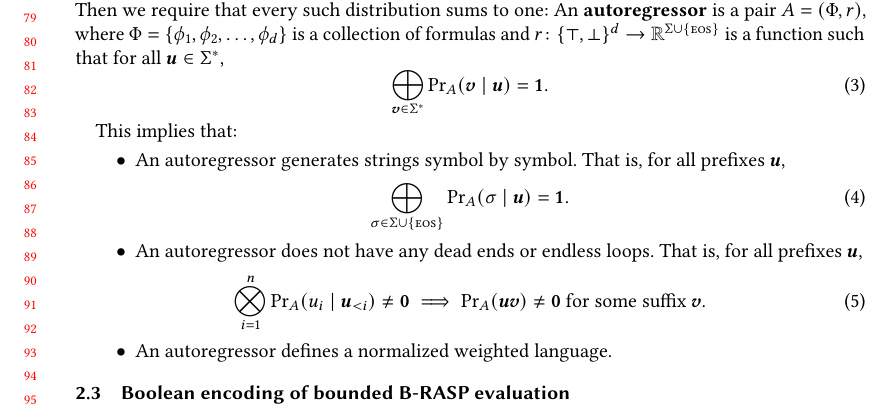
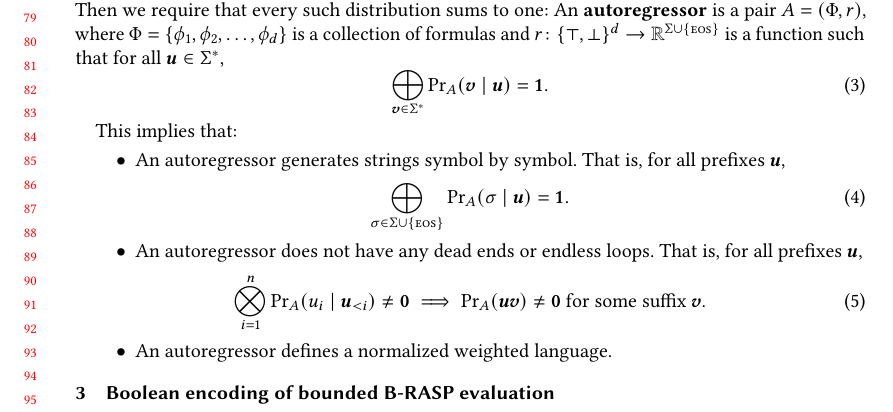
Before and after one commit to plfm-iis/Verifying-Probabilistic-Autoregressive-UHAT, a LaTeX paper (main.tex): part of page 2 of 8, cut so that both start at the same text. Compiled offline with pdfLaTeX.

Commit message:
[overleaf-sync] Refresh paper from Overleaf

```diff
--- a/main.tex
+++ b/main.tex
@@ -247,7 +247,7 @@ This implies that:
 
 
 % \section{Computability}
-\subsection{Boolean encoding of bounded B-RASP evaluation}
+\section{Boolean encoding of bounded B-RASP evaluation}
 \label{sec:bounded-brasp}
 
 Assume $\Sigma=\{0,1\}$. We encode the evaluation of the B-RASP
```
